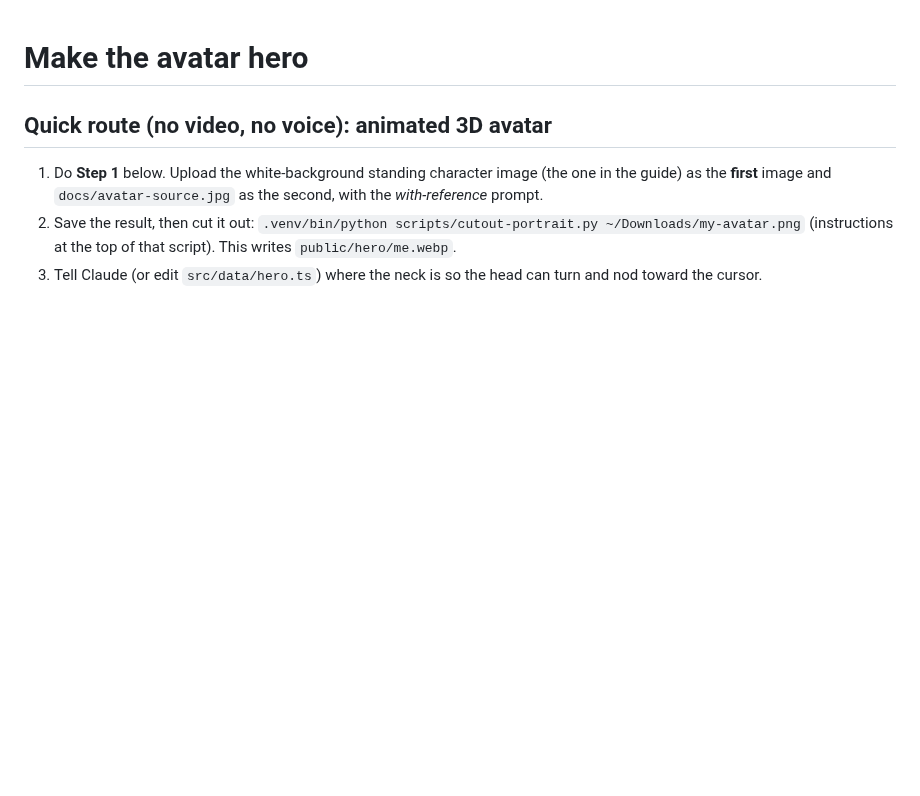
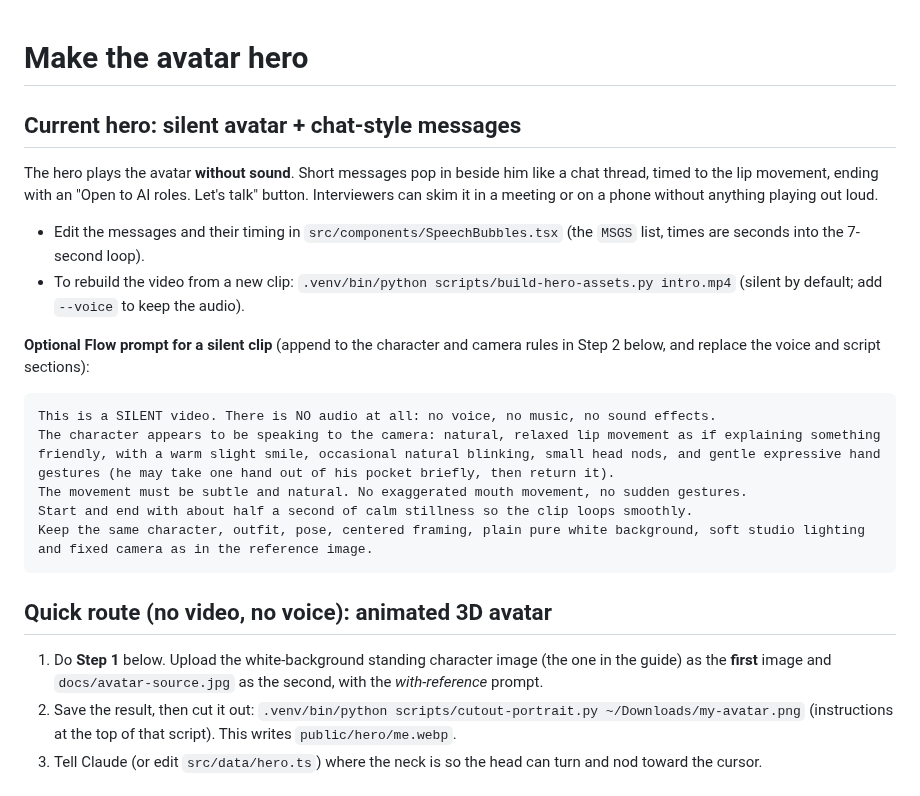
Before and after one commit to abraar64mak/Abraar_Portfolio, a Markdown page: docs/AVATAR_GUIDE.md, the part around the change. GitHub-like rendering; blank space fills up the shorter version.

````diff
--- a/docs/AVATAR_GUIDE.md
+++ b/docs/AVATAR_GUIDE.md
@@ -1,4 +1,22 @@
 # Make the avatar hero
+
+## Current hero: silent avatar + chat-style messages
+
+The hero plays the avatar **without sound**. Short messages pop in beside him like a chat thread, timed to the lip movement, ending with an "Open to AI roles. Let's talk" button. Interviewers can skim it in a meeting or on a phone without anything playing out loud.
+
+- Edit the messages and their timing in `src/components/SpeechBubbles.tsx` (the `MSGS` list, times are seconds into the 7-second loop).
+- To rebuild the video from a new clip: `.venv/bin/python scripts/build-hero-assets.py intro.mp4` (silent by default; add `--voice` to keep the audio).
+
+**Optional Flow prompt for a silent clip** (append to the character and camera rules in Step 2 below, and replace the voice and script sections):
+
+```
+This is a SILENT video. There is NO audio at all: no voice, no music, no sound effects.
+The character appears to be speaking to the camera: natural, relaxed lip movement as if explaining something friendly, with a warm slight smile, occasional natural blinking, small head nods, and gentle expressive hand gestures (he may take one hand out of his pocket briefly, then return it).
+The movement must be subtle and natural. No exaggerated mouth movement, no sudden gestures.
+Start and end with about half a second of calm stillness so the clip loops smoothly.
+Keep the same character, outfit, pose, centered framing, plain pure white background, soft studio lighting and fixed camera as in the reference image.
+```
+
 
 ## Quick route (no video, no voice): animated 3D avatar
 
````
Also changed, not shown: README.md (+5 -5 lines), docs/screenshots/01-hero.jpg, 8 other files.
